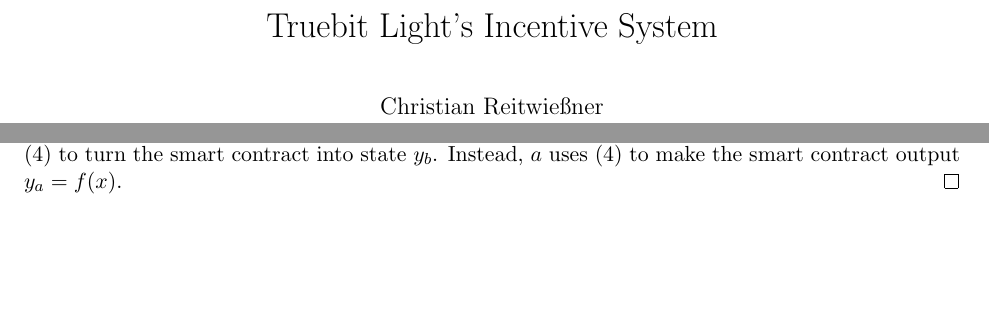
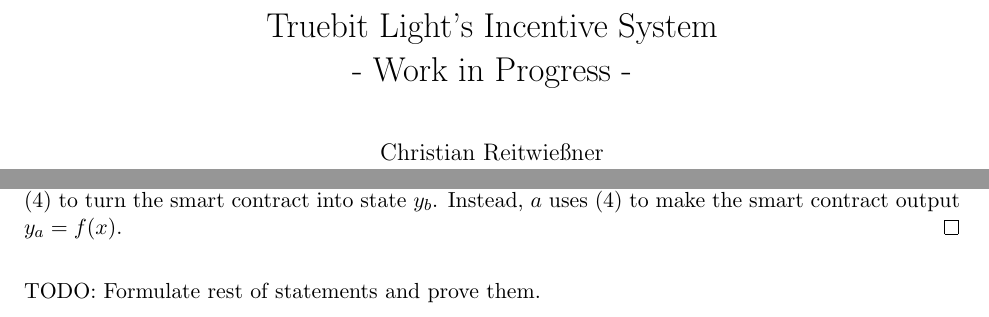
Before and after one commit to chriseth/notes, a LaTeX document (articles/truebit_incentive/truebit_light_incentives.tex): two parts of pages 1 and 4 of 4, joined at a grey line, cut so that both start at the same text, the shorter picture padded with empty space. Compiled offline with pdfLaTeX.

Commit message:
Add work in progress disclaimer.

```diff
--- a/articles/truebit_incentive/truebit_light_incentives.tex
+++ b/articles/truebit_incentive/truebit_light_incentives.tex
@@ -90,7 +90,7 @@
 \selectlanguage{english}
 
 
-\title{Truebit Light's Incentive System}
+\title{Truebit Light's Incentive System\\ - Work in Progress -}
 
 \author{Christian Reitwießner \\
 {\tt chris@ethereum.org}}
@@ -291,6 +291,7 @@
 state $y_b$. Instead, $a$ uses \eqref{eq_final} to make the smart contract output $y_a = f(x)$.
 \end{proof}
 
+TODO: Formulate rest of statements and prove them.
 
 
 \end{document}
```
Also changed, not shown: articles/truebit_incentive/truebit_light_incentives.pdf.
